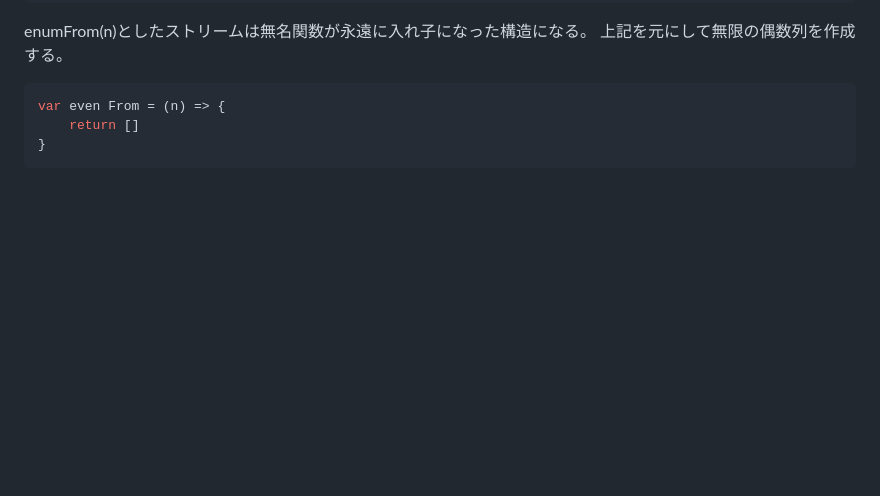
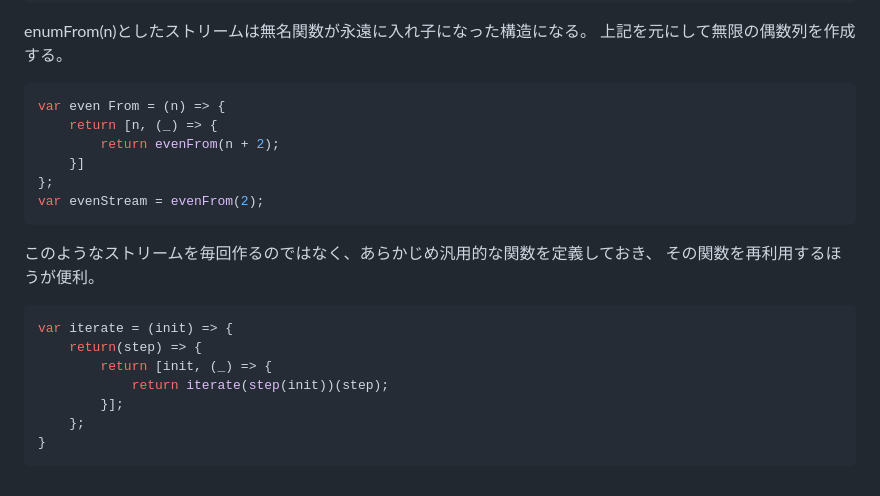
Before and after one commit to hiroyuki9614/books_memo, a Markdown page: 関数型プログラミングの基礎.md, the part around the change. GitHub-like rendering; blank space fills up the shorter version.

Commit message:
関数入門

````diff
--- a/関数型プログラミングの基礎.md
+++ b/関数型プログラミングの基礎.md
@@ -632,6 +632,22 @@ enumFrom(n)としたストリームは無名関数が永遠に入れ子になっ
 
 ```javascript
 var even From = (n) => {
-	return []
+	return [n, (_) => {
+		return evenFrom(n + 2);
+	}]
+};
+var evenStream = evenFrom(2);
+```
+
+このようなストリームを毎回作るのではなく、あらかじめ汎用的な関数を定義しておき、
+その関数を再利用するほうが便利。
+
+```javascript
+var iterate = (init) => {
+	return(step) => {
+		return [init, (_) => {
+			return iterate(step(init))(step);
+		}];
+	};
 }
 ```
````
